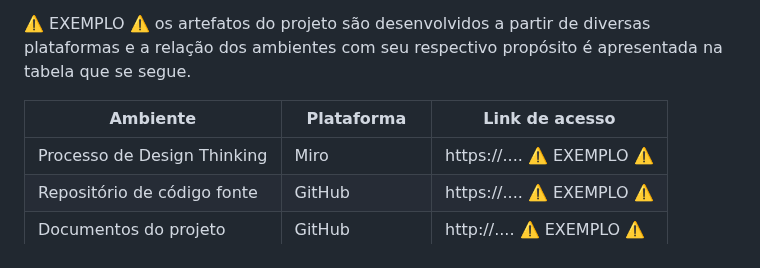
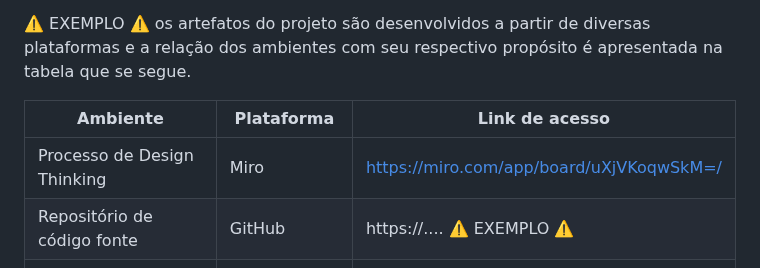
Before and after one commit to ICEI-PUC-Minas-PCO-SI/pco-si-2024-2-tiaw-ecocel, a Markdown page: docs/04-Metodologia.md, the part around one of its changes. Drawn GitHub-style.

```diff
--- a/docs/04-Metodologia.md
+++ b/docs/04-Metodologia.md
@@ -82,7 +82,7 @@ Liste todas as ferramentas que foram empregadas no projeto, justificando a escol
 
 | Ambiente                            | Plataforma                         | Link de acesso                       |
 |-------------------------------------|------------------------------------|--------------------------------------|
-| Processo de Design Thinking         | Miro                               | https://....   ⚠️ EXEMPLO ⚠️        |
+| Processo de Design Thinking         | Miro                               | https://miro.com/app/board/uXjVKoqwSkM=/        |
 | Repositório de código fonte         | GitHub                             | https://....   ⚠️ EXEMPLO ⚠️        |
 | Documentos do projeto               | GitHub                             | http://....    ⚠️ EXEMPLO ⚠️        |
 | Gerenciamento do projeto            | GitHub Projects                    | http://....    ⚠️ EXEMPLO ⚠️        |
```
Also changed, not shown: other parts of docs/04-Metodologia.md (+1 -1 lines).
